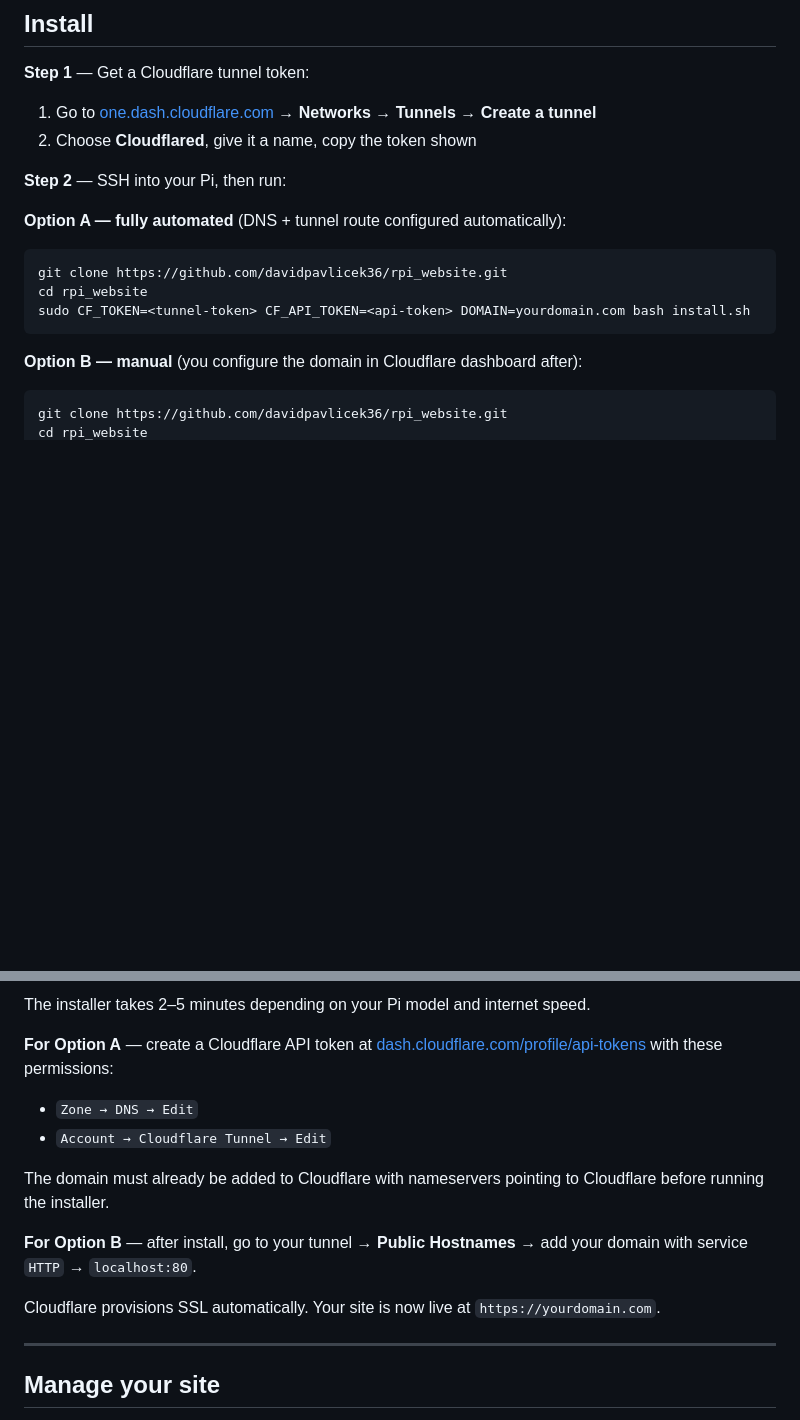
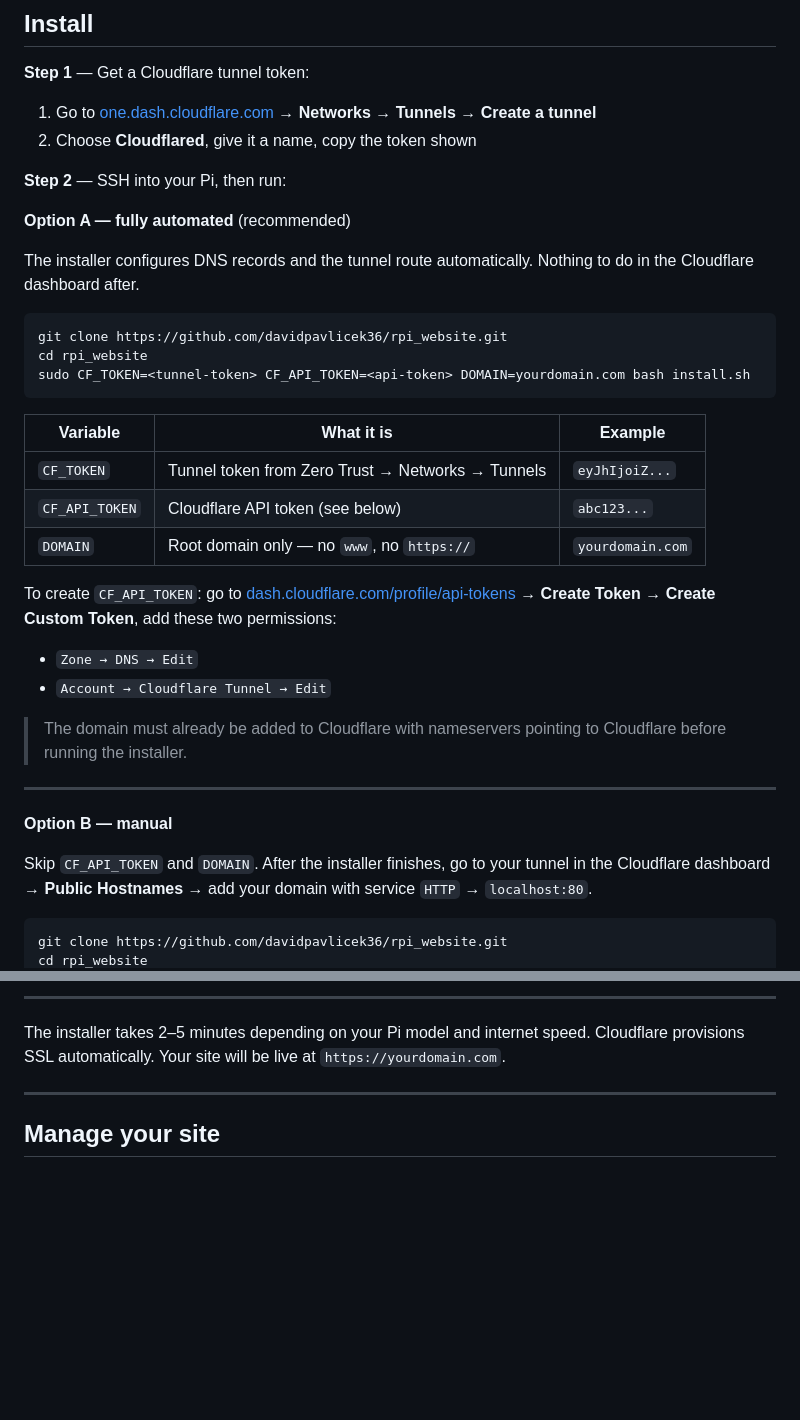
Before and after one commit to davidpavlicek36/rpi_website, a Markdown page: README.md, 2 parts joined by grey strips. Drawn GitHub-style; blank space fills up the shorter version.

Commit message:
adding info to readme

````diff
--- a/README.md
+++ b/README.md
@@ -58,14 +58,34 @@ When someone visits your domain, this is what happens step by step:
 
 **Step 2** — SSH into your Pi, then run:
 
-**Option A — fully automated** (DNS + tunnel route configured automatically):
+**Option A — fully automated** (recommended)
+
+The installer configures DNS records and the tunnel route automatically. Nothing to do in the Cloudflare dashboard after.
+
 ```bash
 git clone https://github.com/davidpavlicek36/rpi_website.git
 cd rpi_website
 sudo CF_TOKEN=<tunnel-token> CF_API_TOKEN=<api-token> DOMAIN=yourdomain.com bash install.sh
 ```
 
-**Option B — manual** (you configure the domain in Cloudflare dashboard after):
+| Variable | What it is | Example |
+|---|---|---|
+| `CF_TOKEN` | Tunnel token from Zero Trust → Networks → Tunnels | `eyJhIjoiZ...` |
+| `CF_API_TOKEN` | Cloudflare API token (see below) | `abc123...` |
+| `DOMAIN` | Root domain only — no `www`, no `https://` | `yourdomain.com` |
+
+To create `CF_API_TOKEN`: go to [dash.cloudflare.com/profile/api-tokens](https://dash.cloudflare.com/profile/api-tokens) → **Create Token** → **Create Custom Token**, add these two permissions:
+- `Zone → DNS → Edit`
+- `Account → Cloudflare Tunnel → Edit`
+
+> The domain must already be added to Cloudflare with nameservers pointing to Cloudflare before running the installer.
+
+---
+
+**Option B — manual**
+
+Skip `CF_API_TOKEN` and `DOMAIN`. After the installer finishes, go to your tunnel in the Cloudflare dashboard → **Public Hostnames** → add your domain with service `HTTP` → `localhost:80`.
+
 ```bash
 git clone https://github.com/davidpavlicek36/rpi_website.git
 cd rpi_website
@@ -73,16 +93,8 @@ sudo CF_TOKEN=<your-token> bash install.sh
 ```
 
-The installer takes 2–5 minutes depending on your Pi model and internet speed.
+---
 
-**For Option A** — create a Cloudflare API token at [dash.cloudflare.com/profile/api-tokens](https://dash.cloudflare.com/profile/api-tokens) with these permissions:
-- `Zone → DNS → Edit`
-- `Account → Cloudflare Tunnel → Edit`
-
-The domain must already be added to Cloudflare with nameservers pointing to Cloudflare before running the installer.
-
-**For Option B** — after install, go to your tunnel → **Public Hostnames** → add your domain with service `HTTP` → `localhost:80`.
-
-Cloudflare provisions SSL automatically. Your site is now live at `https://yourdomain.com`.
+The installer takes 2–5 minutes depending on your Pi model and internet speed. Cloudflare provisions SSL automatically. Your site will be live at `https://yourdomain.com`.
 
 ---
 
````
Also changed, not shown: other parts of README.md (+1 -1 lines).
